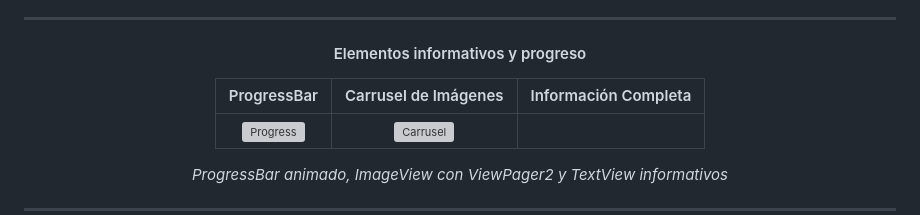
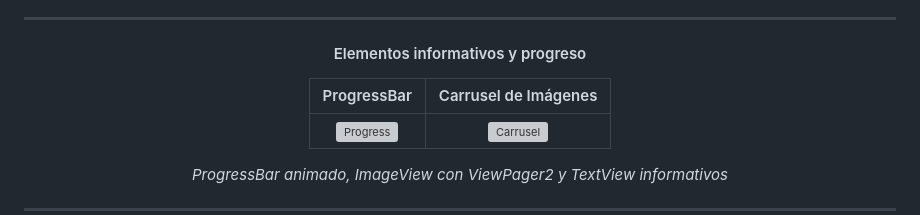
Before and after one commit to AkiseF/AplicacionesMovilesNativas, a Markdown page: Practica1/practica_1_android/README.md, the part around the change. Rendered like a GitHub page; grey boxes are pictures that could not be loaded.

Commit message:
Versión final

```diff
--- a/Practica1/practica_1_android/README.md
+++ b/Practica1/practica_1_android/README.md
@@ -322,8 +322,8 @@ practica_1_android/
 ---
 
 #### Elementos informativos y progreso
-| ProgressBar | Carrusel de Imágenes | Información Completa |
-|:-----------:|:--------------------:|:--------------------:|
+| ProgressBar | Carrusel de Imágenes |
+|:-----------:|:--------------------:|
 | <img src="evidencias/image_10.png" alt="Progress" width="250"> | <img src="evidencias/image_11.png" alt="Carrusel" width="250"> |
 
 *ProgressBar animado, ImageView con ViewPager2 y TextView informativos*
```
